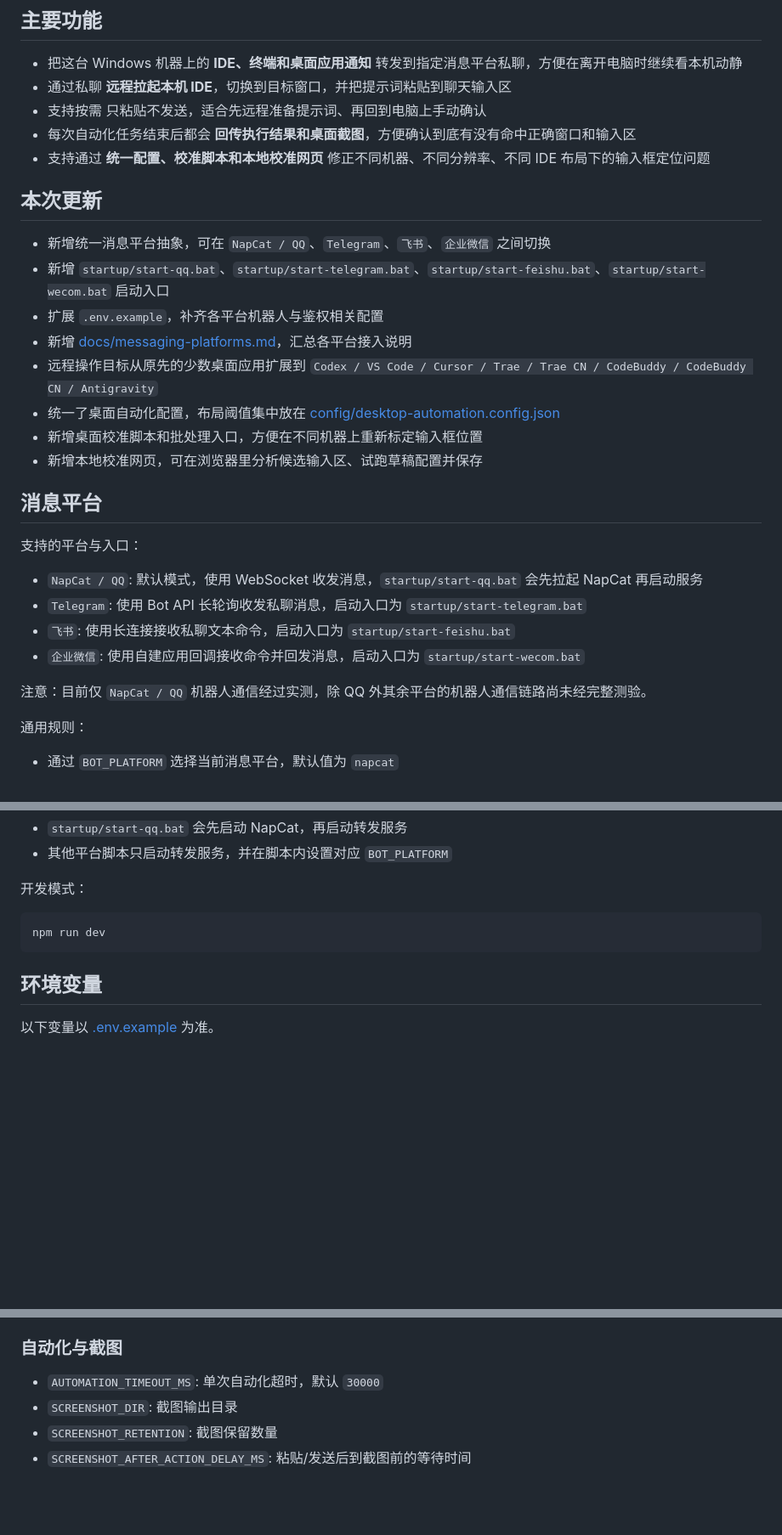
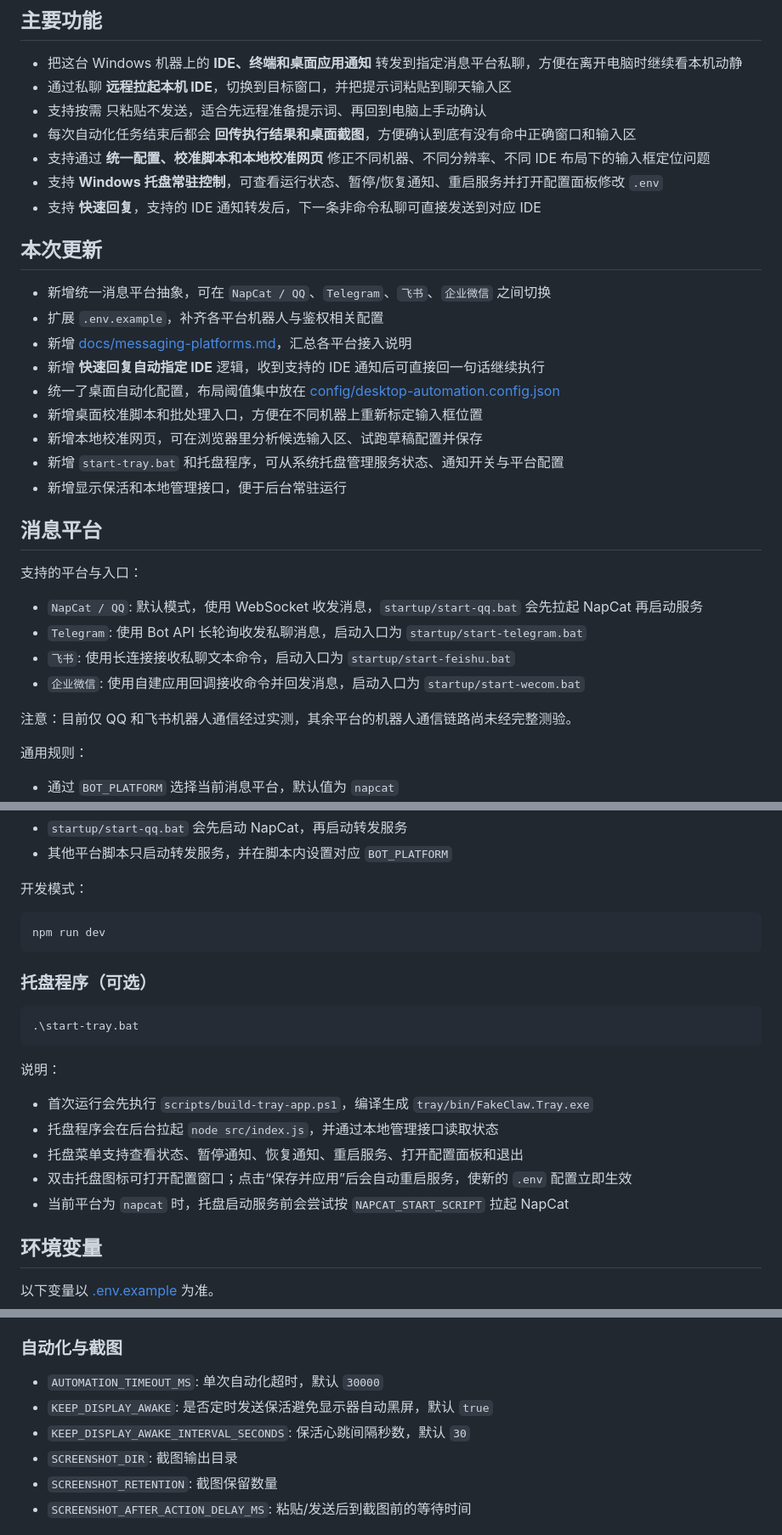
Before and after one commit to hrhgit/FakeClaw, a Markdown page: README.md, 3 parts joined by grey strips. Shown at 85% size. Drawn GitHub-style; blank space fills up the shorter version.

Commit message:
更新 README 扩充托盘与快速回复

````diff
--- a/README.md
+++ b/README.md
@@ -15,17 +15,20 @@
 - 支持按需 只粘贴不发送，适合先远程准备提示词、再回到电脑上手动确认
 - 每次自动化任务结束后都会 **回传执行结果和桌面截图**，方便确认到底有没有命中正确窗口和输入区
 - 支持通过 **统一配置、校准脚本和本地校准网页** 修正不同机器、不同分辨率、不同 IDE 布局下的输入框定位问题
+- 支持 **Windows 托盘常驻控制**，可查看运行状态、暂停/恢复通知、重启服务并打开配置面板修改 `.env`
+- 支持 **快速回复**，支持的 IDE 通知转发后，下一条非命令私聊可直接发送到对应 IDE
 
 ## 本次更新
 
 - 新增统一消息平台抽象，可在 `NapCat / QQ`、`Telegram`、`飞书`、`企业微信` 之间切换
-- 新增 `startup/start-qq.bat`、`startup/start-telegram.bat`、`startup/start-feishu.bat`、`startup/start-wecom.bat` 启动入口
 - 扩展 `.env.example`，补齐各平台机器人与鉴权相关配置
 - 新增 [docs/messaging-platforms.md](./docs/messaging-platforms.md)，汇总各平台接入说明
-- 远程操作目标从原先的少数桌面应用扩展到 `Codex / VS Code / Cursor / Trae / Trae CN / CodeBuddy / CodeBuddy CN / Antigravity`
+- 新增 **快速回复自动指定 IDE** 逻辑，收到支持的 IDE 通知后可直接回一句话继续执行
 - 统一了桌面自动化配置，布局阈值集中放在 [config/desktop-automation.config.json](./config/desktop-automation.config.json)
 - 新增桌面校准脚本和批处理入口，方便在不同机器上重新标定输入框位置
 - 新增本地校准网页，可在浏览器里分析候选输入区、试跑草稿配置并保存
+- 新增 `start-tray.bat` 和托盘程序，可从系统托盘管理服务状态、通知开关与平台配置
+- 新增显示保活和本地管理接口，便于后台常驻运行
 
 ## 消息平台
 
@@ -36,7 +39,7 @@
 - `飞书`: 使用长连接接收私聊文本命令，启动入口为 `startup/start-feishu.bat`
 - `企业微信`: 使用自建应用回调接收命令并回发消息，启动入口为 `startup/start-wecom.bat`
 
-注意：目前仅 `NapCat / QQ` 机器人通信经过实测，除 QQ 外其余平台的机器人通信链路尚未经完整测验。
+注意：目前仅 QQ 和飞书机器人通信经过实测，其余平台的机器人通信链路尚未经完整测验。
 
 通用规则：
 
@@ -160,6 +164,20 @@ startup/start-wecom.bat
 npm run dev
 ```
 
+### 托盘程序（可选）
+
+```powershell
+.\start-tray.bat
+```
+
+说明：
+
+- 首次运行会先执行 `scripts/build-tray-app.ps1`，编译生成 `tray/bin/FakeClaw.Tray.exe`
+- 托盘程序会在后台拉起 `node src/index.js`，并通过本地管理接口读取状态
+- 托盘菜单支持查看状态、暂停通知、恢复通知、重启服务、打开配置面板和退出
+- 双击托盘图标可打开配置窗口；点击“保存并应用”后会自动重启服务，使新的 `.env` 配置立即生效
+- 当前平台为 `napcat` 时，托盘启动服务前会尝试按 `NAPCAT_START_SCRIPT` 拉起 NapCat
+
 ## 环境变量
 
 以下变量以 [.env.example](./.env.example) 为准。
@@ -231,6 +260,8 @@ npm run dev
 ### 自动化与截图
 
 - `AUTOMATION_TIMEOUT_MS`: 单次自动化超时，默认 `30000`
+- `KEEP_DISPLAY_AWAKE`: 是否定时发送保活避免显示器自动黑屏，默认 `true`
+- `KEEP_DISPLAY_AWAKE_INTERVAL_SECONDS`: 保活心跳间隔秒数，默认 `30`
 - `SCREENSHOT_DIR`: 截图输出目录
 - `SCREENSHOT_RETENTION`: 截图保留数量
 - `SCREENSHOT_AFTER_ACTION_DELAY_MS`: 粘贴/发送后到截图前的等待时间
````
Also changed, not shown: other parts of README.md (+12 -10 lines).
